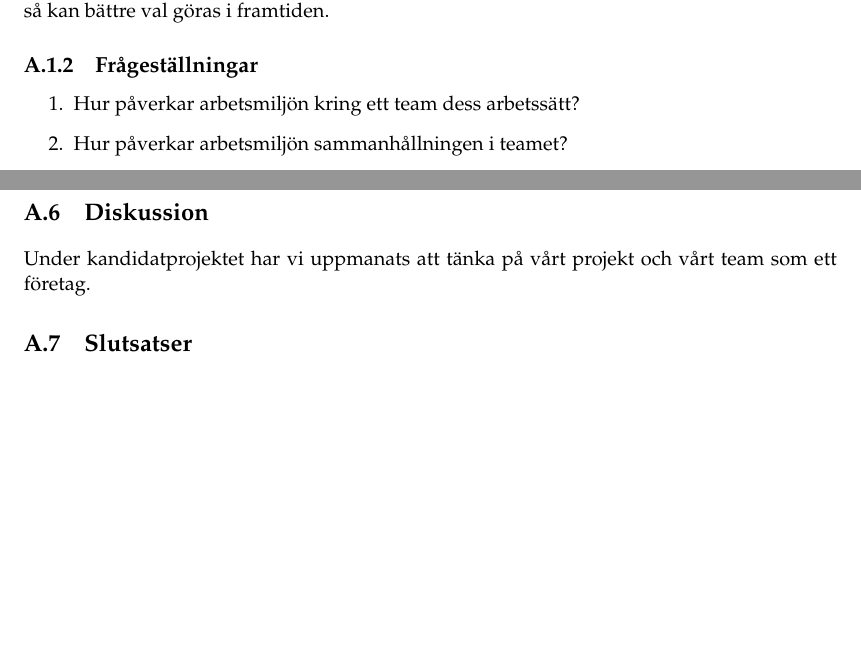
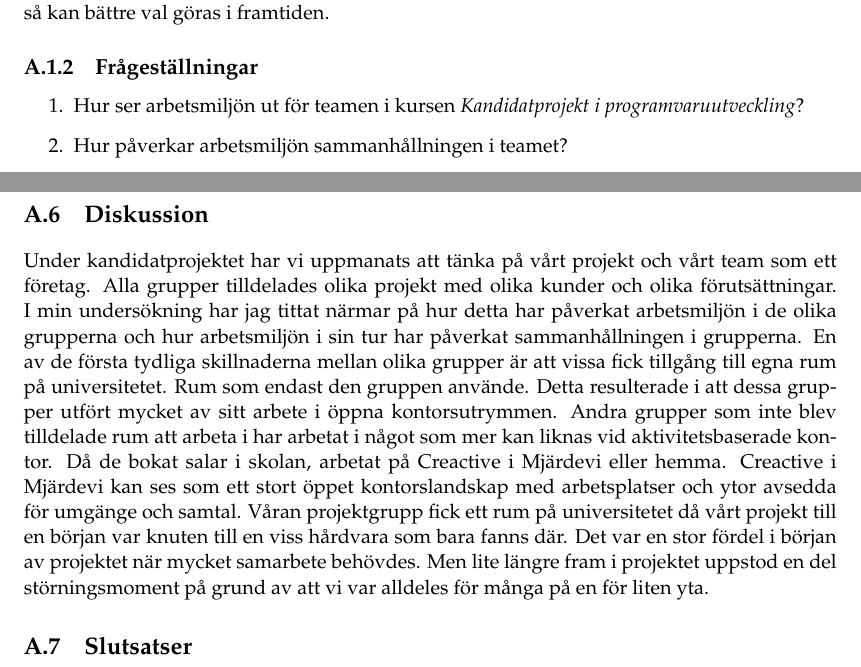
Before and after one commit to PUM-9/kandidatrapport, a LaTeX thesis (student_thesis.tex, which reads dunstrom-report.tex): two parts of pages 24 and 27 of 48, joined at a grey line, cut so that both start at the same text, the shorter picture padded with empty space. Compiled offline with pdfLaTeX.

Commit message:
added a lot to discussion

```diff
--- a/dunstrom-report.tex
+++ b/dunstrom-report.tex
@@ -16,7 +16,7 @@ Att försöka skapa lite mer klarhet hur  arbetsmiljön påverkar mjukvaruutveck
 \label{sec:issue-hampus}
 
 \begin{enumerate}
-\item Hur påverkar arbetsmiljön kring ett team dess arbetssätt?
+\item Hur ser arbetsmiljön ut för teamen i kursen \textit{Kandidatprojekt i programvaruutveckling}?
 \item Hur påverkar arbetsmiljön sammanhållningen i teamet?
 \item Hur påverkas gruppen av att få tillgång till ett eget rum där kandidatarbetet kan utföras jämfört med grupper som inte fått det?
 \end{enumerate}
@@ -111,7 +111,7 @@ För mer detaljerade resultat se bilaga \ref{svar_enkat_arbetsmiljo}.
 \section{Diskussion}
 \label{sec:discussion-hampus}
 
-Under kandidatprojektet har vi uppmanats att tänka på vårt projekt och vårt team som ett företag.
+Under kandidatprojektet har vi uppmanats att tänka på vårt projekt och vårt team som ett företag. Alla grupper tilldelades olika projekt med olika kunder och olika förutsättningar. I min undersökning har jag tittat närmar på hur detta har påverkat arbetsmiljön i de olika grupperna och hur arbetsmiljön i sin tur har påverkat sammanhållningen i grupperna. En av de första tydliga skillnaderna mellan olika grupper är att vissa fick tillgång till egna rum på universitetet. Rum som endast den gruppen använde. Detta resulterade i att dessa grupper utfört mycket av sitt arbete i öppna kontorsutrymmen. Andra grupper som inte blev tilldelade rum att arbeta i har arbetat i något som mer kan liknas vid aktivitetsbaserade kontor. Då de bokat salar i skolan, arbetat på Creactive i Mjärdevi eller hemma. Creactive i Mjärdevi kan ses som ett stort öppet kontorslandskap med arbetsplatser och ytor avsedda för umgänge och samtal. Våran projektgrupp fick ett rum på universitetet då vårt projekt till en början var knuten till en viss hårdvara som bara fanns där. Det var en stor fördel i början av projektet när mycket samarbete behövdes. Men lite längre fram i projektet uppstod en del störningsmoment på grund av att vi var alldeles för många på en för liten yta.
 
 \section{Slutsatser}
 \label{sec:conclusions-hampus}
```
